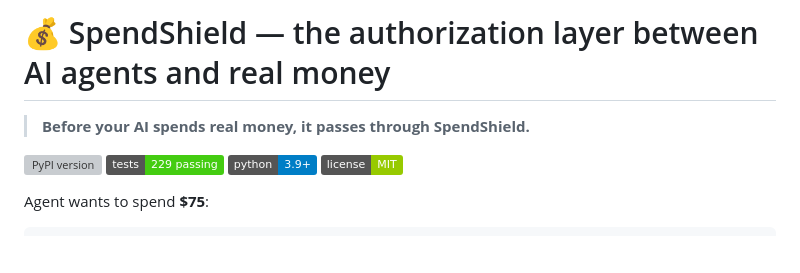
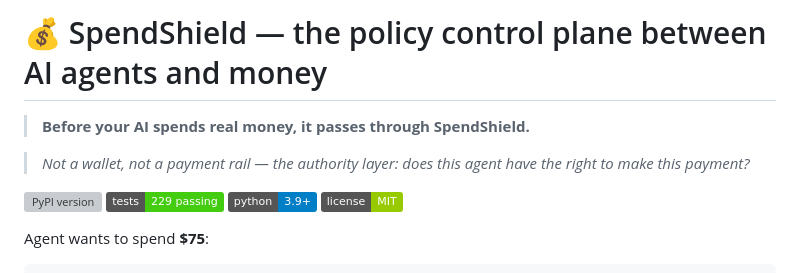
Before and after one commit to felixpg13-glitch/spendshield, a Markdown page: README.md, the part around the change. GitHub-like rendering; badges without logos; blank space fills up the shorter version; grey boxes are pictures that could not be loaded.

Commit message:
定位升级: policy control plane between AI agents and money(README 标题+引言)

```diff
--- a/README.md
+++ b/README.md
@@ -1,6 +1,8 @@
-# 💰 SpendShield — the authorization layer between AI agents and real money
+# 💰 SpendShield — the policy control plane between AI agents and money
 
 > **Before your AI spends real money, it passes through SpendShield.**
+
+> *Not a wallet, not a payment rail — the authority layer: does this agent have the right to make this payment?*
 
 [![PyPI version](https://img.shields.io/pypi/v/spendshield)](https://pypi.org/project/spendshield/)
 [![Tests](https://img.shields.io/badge/tests-229%20passing-brightgreen)](https://github.com/felixpg13-glitch/spendshield/actions)
```
